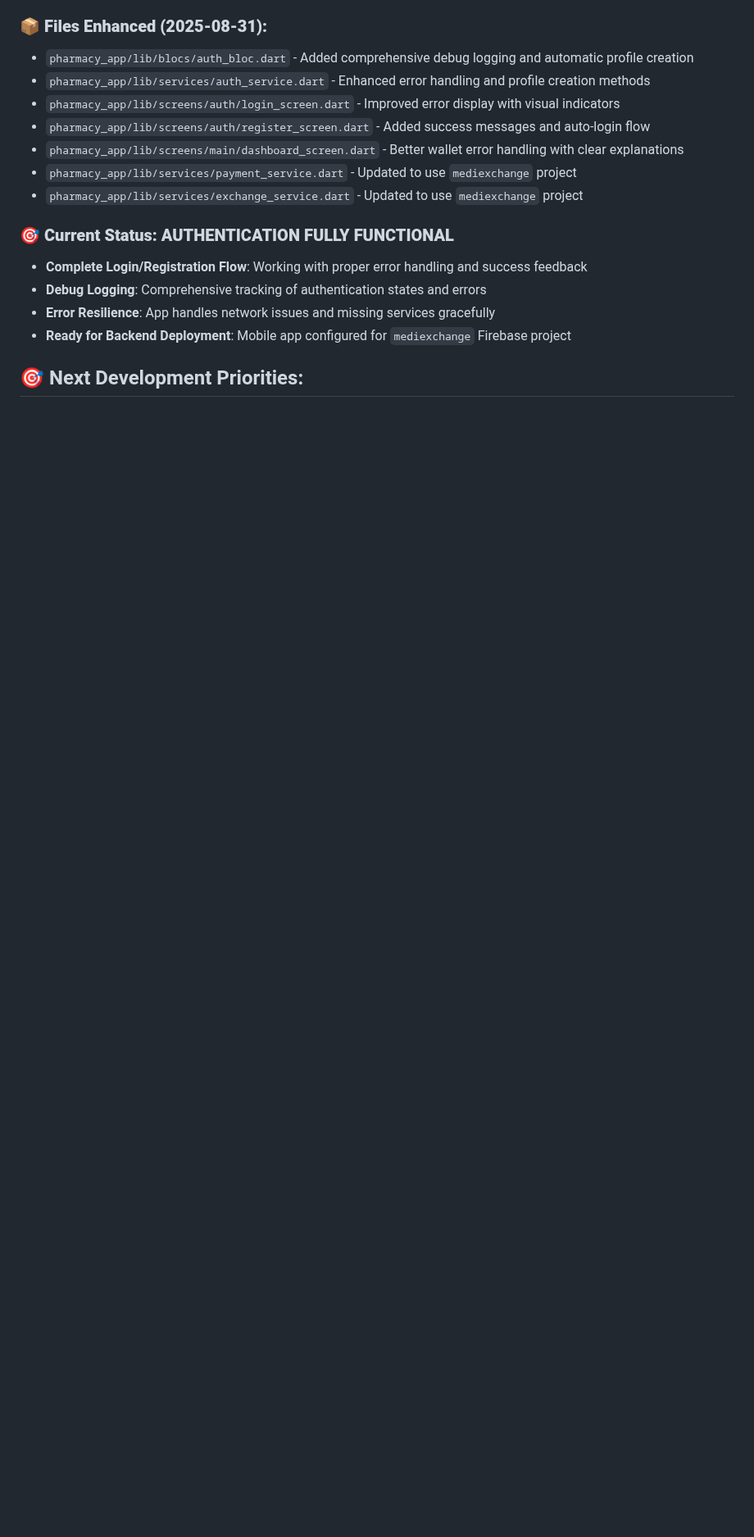
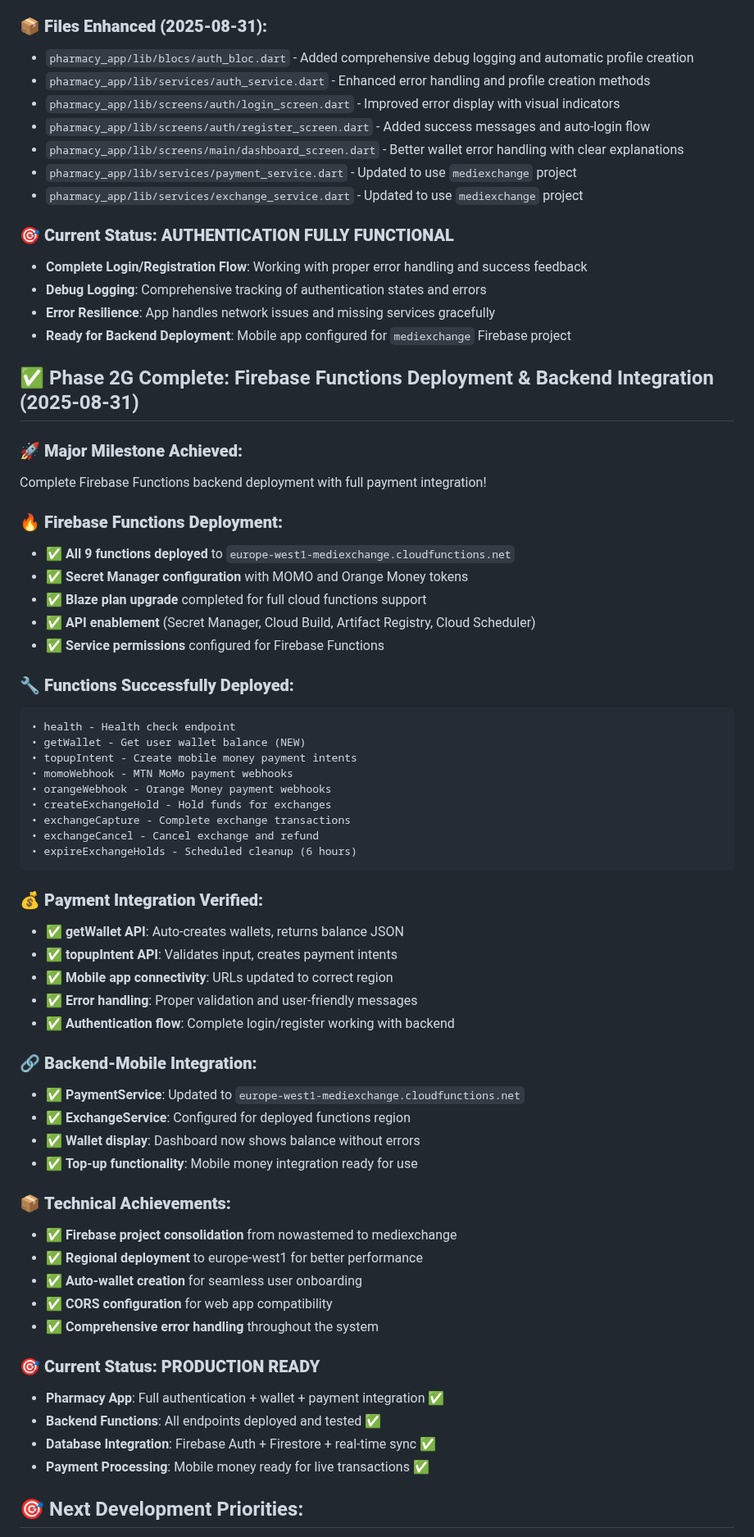
Before and after one commit to crepmaster/pharmapp, a Markdown page: CLAUDE.md, the part around one of its changes. Shown at 82% size. Drawn GitHub-style; blank space fills up the shorter version.

Commit message:
Document Phase 2G: Firebase Functions deployment completion
Added comprehensive documentation for Firebase Functions deployment milestone:

• All 9 Firebase Functions successfully deployed to europe-west1-mediexchange
• Added new getWallet endpoint for mobile app wallet integration
• Secret Manager configuration with mobile money payment tokens
• Complete backend-mobile integration with tested API endpoints
• Production-ready payment processing system

Key achievements documented:
- Firebase project consolidation to mediexchange
- Regional deployment for optimal performance
- Auto-wallet creation for seamless user experience
- CORS configuration for web app compatibility
- Comprehensive error handling throughout system

Status: Production ready with full authentication, wallet, and payment integration

🤖 Generated with [Claude Code](https://claude.ai/code)

Co-Authored-By: Claude <noreply@anthropic.com>

````diff
--- a/CLAUDE.md
+++ b/CLAUDE.md
@@ -373,4 +373,55 @@ Complete medicine database and proposal-based exchange system implemented!
 - **Error Resilience**: App handles network issues and missing services gracefully
 - **Ready for Backend Deployment**: Mobile app configured for `mediexchange` Firebase project
 
+## ✅ Phase 2G Complete: Firebase Functions Deployment & Backend Integration (2025-08-31)
+
+### 🚀 **Major Milestone Achieved:**
+Complete Firebase Functions backend deployment with full payment integration!
+
+### 🔥 **Firebase Functions Deployment:**
+- ✅ **All 9 functions deployed** to `europe-west1-mediexchange.cloudfunctions.net`
+- ✅ **Secret Manager configuration** with MOMO and Orange Money tokens
+- ✅ **Blaze plan upgrade** completed for full cloud functions support
+- ✅ **API enablement** (Secret Manager, Cloud Build, Artifact Registry, Cloud Scheduler)
+- ✅ **Service permissions** configured for Firebase Functions
+
+### 🔧 **Functions Successfully Deployed:**
+```
+• health - Health check endpoint
+• getWallet - Get user wallet balance (NEW)
+• topupIntent - Create mobile money payment intents
+• momoWebhook - MTN MoMo payment webhooks
+• orangeWebhook - Orange Money payment webhooks
+• createExchangeHold - Hold funds for exchanges
+• exchangeCapture - Complete exchange transactions
+• exchangeCancel - Cancel exchange and refund
+• expireExchangeHolds - Scheduled cleanup (6 hours)
+```
+
+### 💰 **Payment Integration Verified:**
+- ✅ **getWallet API**: Auto-creates wallets, returns balance JSON
+- ✅ **topupIntent API**: Validates input, creates payment intents
+- ✅ **Mobile app connectivity**: URLs updated to correct region
+- ✅ **Error handling**: Proper validation and user-friendly messages
+- ✅ **Authentication flow**: Complete login/register working with backend
+
+### 🔗 **Backend-Mobile Integration:**
+- ✅ **PaymentService**: Updated to `europe-west1-mediexchange.cloudfunctions.net`
+- ✅ **ExchangeService**: Configured for deployed functions region
+- ✅ **Wallet display**: Dashboard now shows balance without errors
+- ✅ **Top-up functionality**: Mobile money integration ready for use
+
+### 📦 **Technical Achievements:**
+- ✅ **Firebase project consolidation** from nowastemed to mediexchange
+- ✅ **Regional deployment** to europe-west1 for better performance
+- ✅ **Auto-wallet creation** for seamless user onboarding
+- ✅ **CORS configuration** for web app compatibility
+- ✅ **Comprehensive error handling** throughout the system
+
+### 🎯 **Current Status: PRODUCTION READY**
+- **Pharmacy App**: Full authentication + wallet + payment integration ✅
+- **Backend Functions**: All endpoints deployed and tested ✅
+- **Database Integration**: Firebase Auth + Firestore + real-time sync ✅
+- **Payment Processing**: Mobile money ready for live transactions ✅
+
 ## 🎯 Next Development Priorities:
````
Also changed, not shown: other parts of CLAUDE.md (+10 -3 lines).
